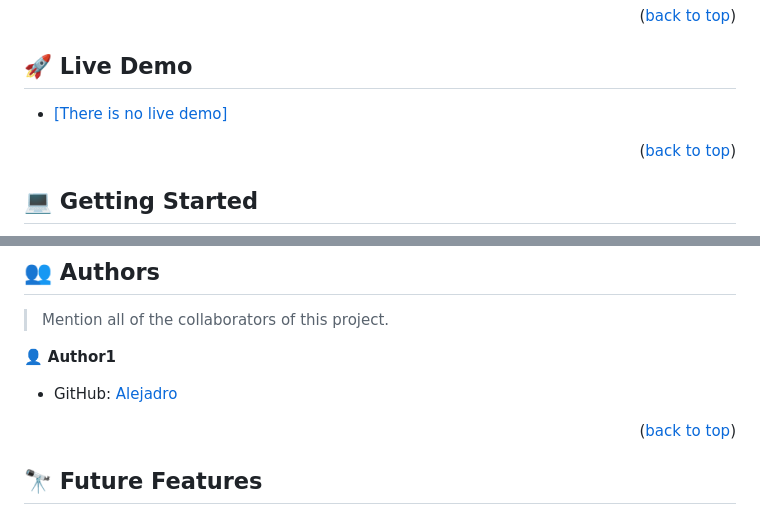
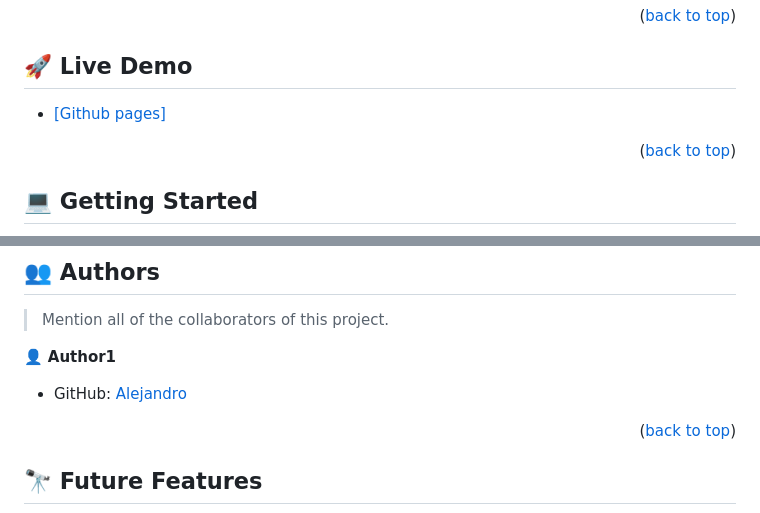
Before and after one commit to Alejandro-Bernal-M/Portfolio-setup-and-mobile-first, a Markdown page: README.md, 2 parts joined by grey strips. Rendered like a GitHub page.

```diff
--- a/README.md
+++ b/README.md
@@ -65,7 +65,7 @@
 ## 🚀 Live Demo <a name="live-demo"></a>
 
 
-- [[There is no live demo]](https://alejandro-bernal-m.github.io/Portfolio-setup-and-mobile-first/)
+- [[Github pages]](https://alejandro-bernal-m.github.io/Portfolio-setup-and-mobile-first/)
 
 <p align="right">(<a href="#readme-top">back to top</a>)</p>
 
@@ -116,7 +116,7 @@ Just open it in your browser.
 
 👤 **Author1**
 
-- GitHub: [Alejadro](https://github.com/Alejandro-Bernal-M)
+- GitHub: [Alejandro](https://github.com/Alejandro-Bernal-M)
 
 
 <p align="right">(<a href="#readme-top">back to top</a>)</p>
```
